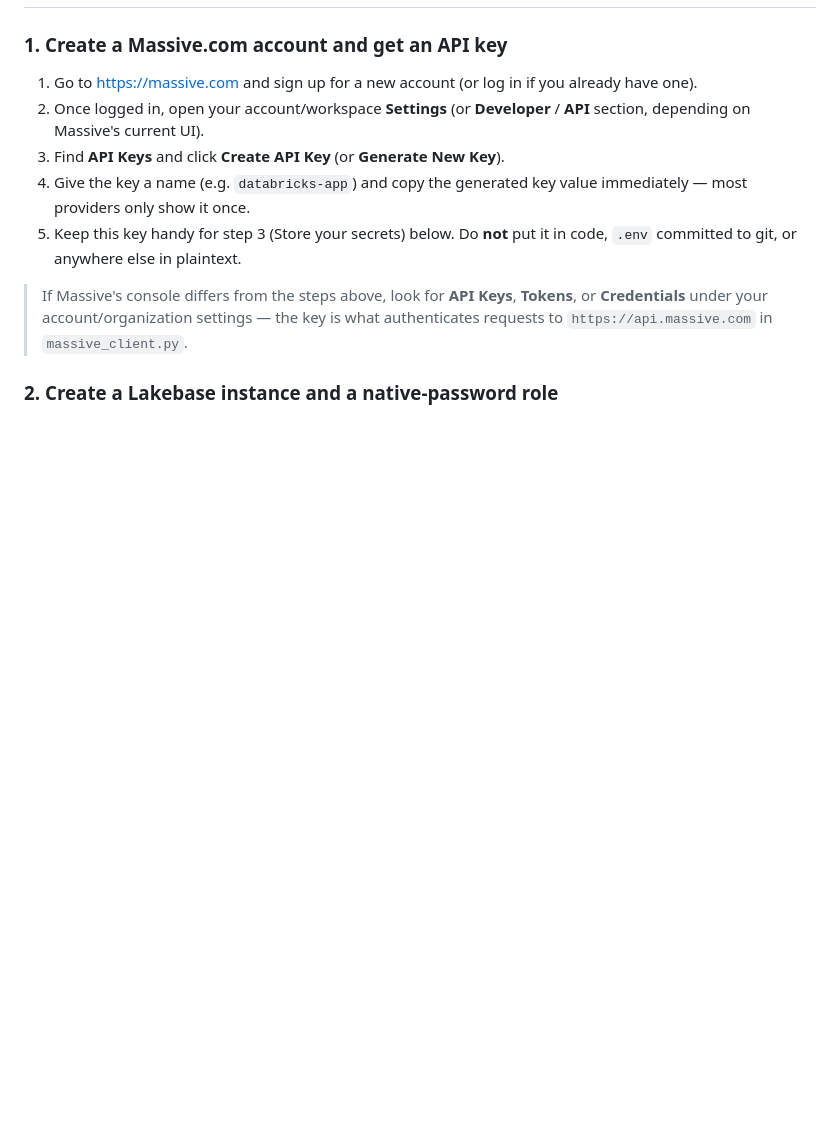
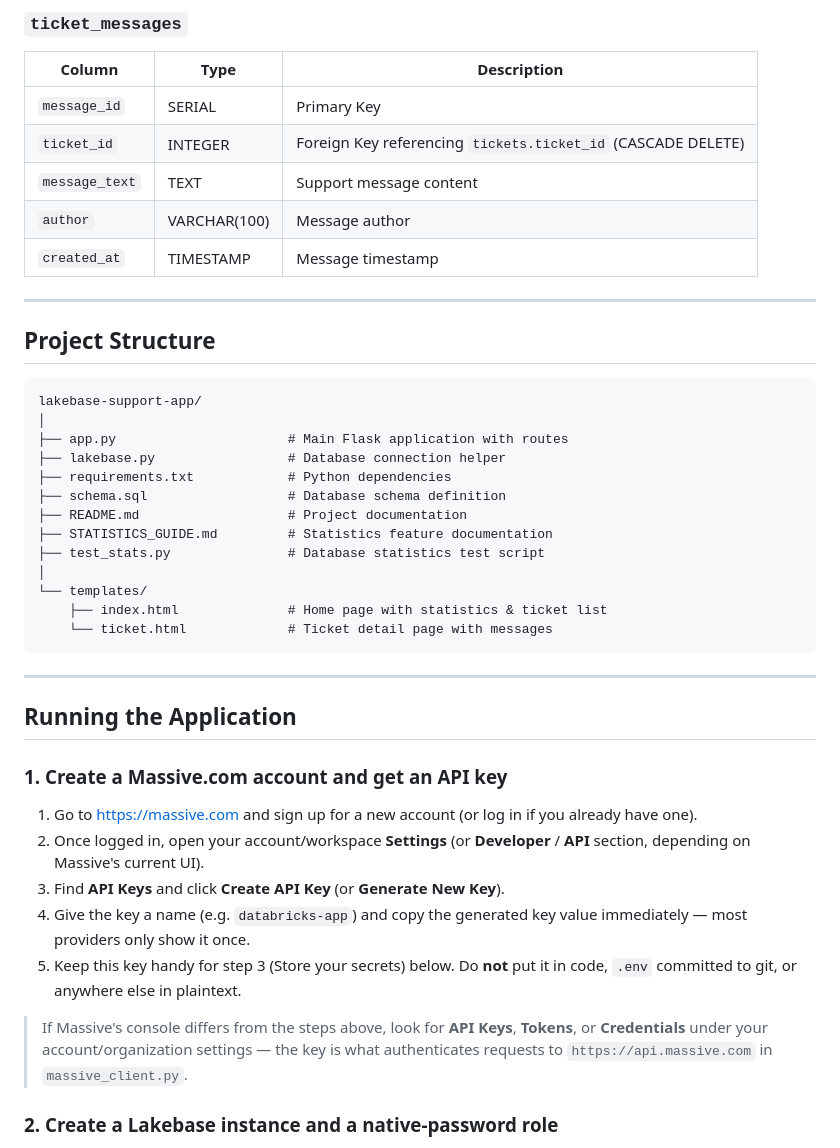
Before and after one commit to bhavikamange03/lakebase-suppory-app, a Markdown page: README.md, the part around one of its changes. Rendered like a GitHub page; blank space fills up the shorter version.

````diff
--- a/README.md
+++ b/README.md
@@ -19,3 +64,36 @@ A minimal Databricks App that:
+### `ticket_messages`
+
+| Column         | Type         | Description                                 |
+| -------------- | ------------ | ------------------------------------------- |
+| `message_id`   | SERIAL       | Primary Key                                 |
+| `ticket_id`    | INTEGER      | Foreign Key referencing `tickets.ticket_id` (CASCADE DELETE) |
+| `message_text` | TEXT         | Support message content                     |
+| `author`       | VARCHAR(100) | Message author                              |
+| `created_at`   | TIMESTAMP    | Message timestamp                           |
+
+---
+
+## Project Structure
+
+```text
+lakebase-support-app/
+│
+├── app.py                      # Main Flask application with routes
+├── lakebase.py                 # Database connection helper
+├── requirements.txt            # Python dependencies
+├── schema.sql                  # Database schema definition
+├── README.md                   # Project documentation
+├── STATISTICS_GUIDE.md         # Statistics feature documentation
+├── test_stats.py               # Database statistics test script
+│
+└── templates/
+    ├── index.html              # Home page with statistics & ticket list
+    └── ticket.html             # Ticket detail page with messages
+```
+
+---
+
+## Running the Application
 
 ### 1. Create a Massive.com account and get an API key
 
````
Also changed, not shown: other parts of README.md (+59 -14 lines).
